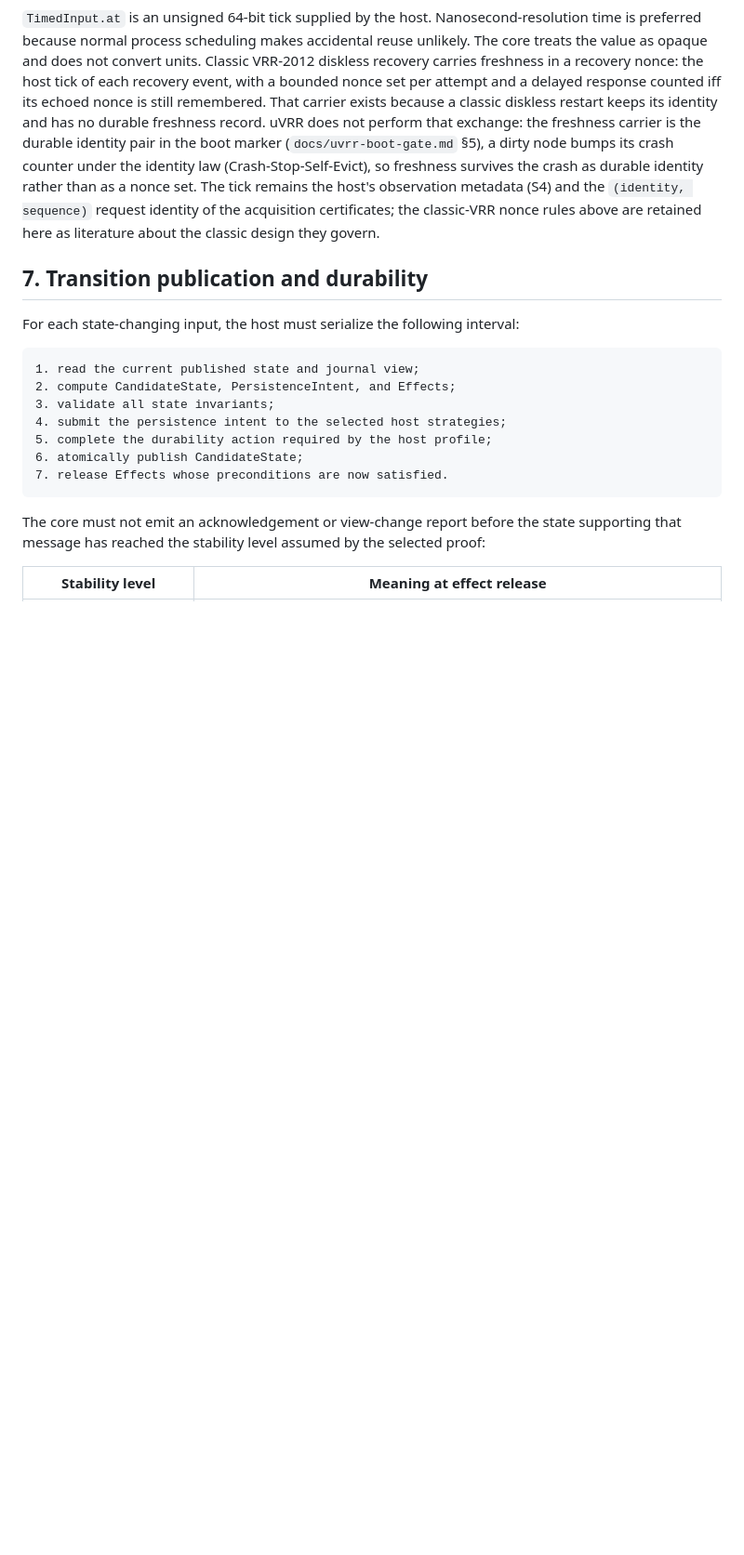
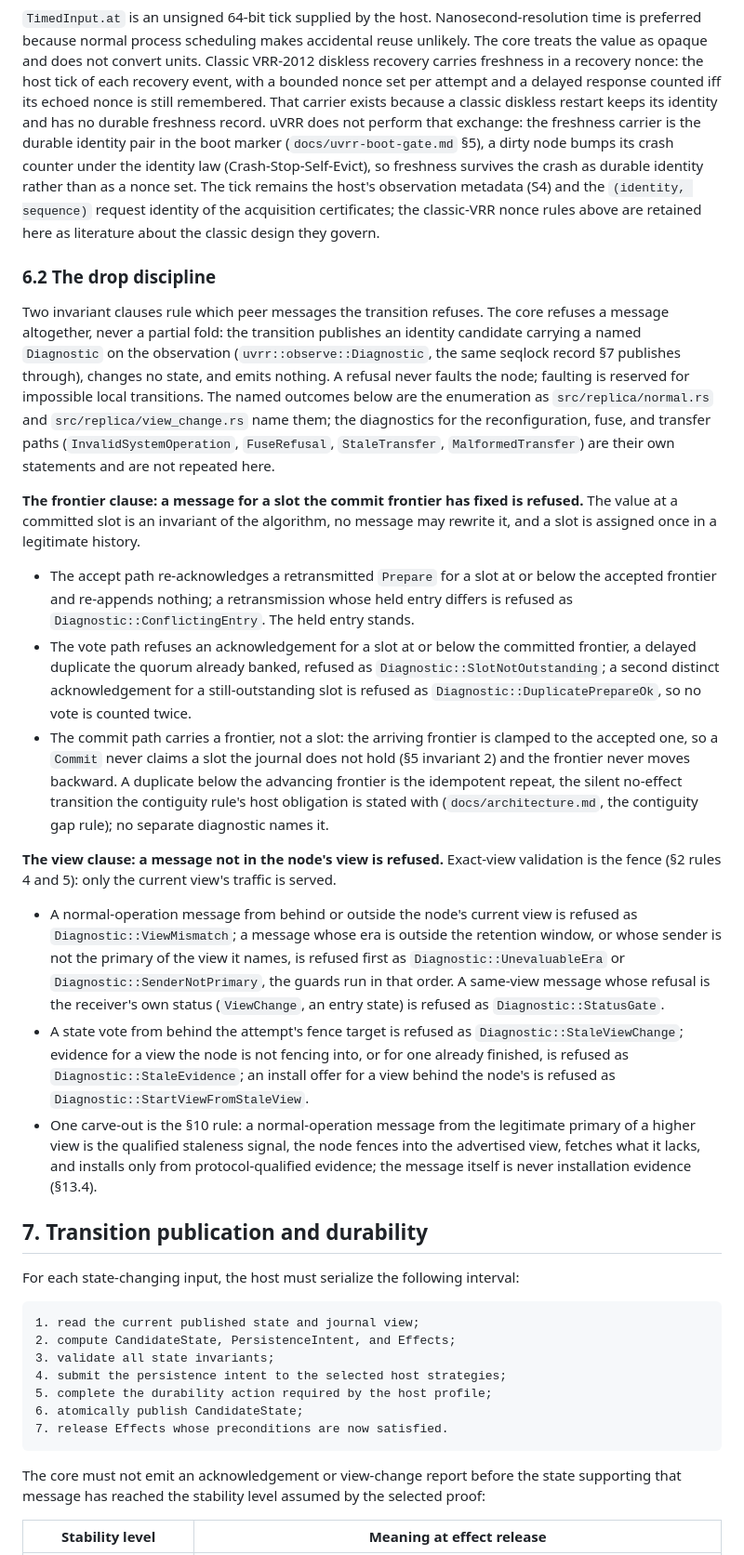
Before and after one commit to lua-lunet/uvrr-core, a Markdown page: docs/uvrr-durability-model.md, the part around the change. Shown at 93% size. Rendered like a GitHub page; blank space fills up the shorter version.

Commit message:
The drop discipline codified in the durability model's functional-core section: the frontier clause, the value at a committed slot is an invariant and a message for a slot the frontier has fixed is refused, and the view clause, exact-view validation is the fence, each with the named refuses the normal-operation and view-change handlers publish and the higher-view staleness carve-out

```diff
--- a/docs/uvrr-durability-model.md
+++ b/docs/uvrr-durability-model.md
@@ -210,6 +210,21 @@ The host may record progress, journal changes, and application changes in one wi
 `TimedInput.at` is an unsigned 64-bit tick supplied by the host. Nanosecond-resolution time is preferred because normal process scheduling makes accidental reuse unlikely. The core treats the value as opaque and does not convert units.
 Classic VRR-2012 diskless recovery carries freshness in a recovery nonce: the host tick of each recovery event, with a bounded nonce set per attempt and a delayed response counted iff its echoed nonce is still remembered. That carrier exists because a classic diskless restart keeps its identity and has no durable freshness record. uVRR does not perform that exchange: the freshness carrier is the durable identity pair in the boot marker (`docs/uvrr-boot-gate.md` §5), a dirty node bumps its crash counter under the identity law (Crash-Stop-Self-Evict), so freshness survives the crash as durable identity rather than as a nonce set. The tick remains the host's observation metadata (S4) and the `(identity, sequence)` request identity of the acquisition certificates; the classic-VRR nonce rules above are retained here as literature about the classic design they govern.
 
+### 6.2 The drop discipline
+
+Two invariant clauses rule which peer messages the transition refuses. The core refuses a message altogether, never a partial fold: the transition publishes an identity candidate carrying a named `Diagnostic` on the observation (`uvrr::observe::Diagnostic`, the same seqlock record §7 publishes through), changes no state, and emits nothing. A refusal never faults the node; faulting is reserved for impossible local transitions. The named outcomes below are the enumeration as `src/replica/normal.rs` and `src/replica/view_change.rs` name them; the diagnostics for the reconfiguration, fuse, and transfer paths (`InvalidSystemOperation`, `FuseRefusal`, `StaleTransfer`, `MalformedTransfer`) are their own statements and are not repeated here.
+
+**The frontier clause: a message for a slot the commit frontier has fixed is refused.** The value at a committed slot is an invariant of the algorithm, no message may rewrite it, and a slot is assigned once in a legitimate history.
+
+- The accept path re-acknowledges a retransmitted `Prepare` for a slot at or below the accepted frontier and re-appends nothing; a retransmission whose held entry differs is refused as `Diagnostic::ConflictingEntry`. The held entry stands.
+- The vote path refuses an acknowledgement for a slot at or below the committed frontier, a delayed duplicate the quorum already banked, refused as `Diagnostic::SlotNotOutstanding`; a second distinct acknowledgement for a still-outstanding slot is refused as `Diagnostic::DuplicatePrepareOk`, so no vote is counted twice.
+- The commit path carries a frontier, not a slot: the arriving frontier is clamped to the accepted one, so a `Commit` never claims a slot the journal does not hold (§5 invariant 2) and the frontier never moves backward. A duplicate below the advancing frontier is the idempotent repeat, the silent no-effect transition the contiguity rule's host obligation is stated with (`docs/architecture.md`, the contiguity gap rule); no separate diagnostic names it.
+
+**The view clause: a message not in the node's view is refused.** Exact-view validation is the fence (§2 rules 4 and 5): only the current view's traffic is served.
+
+- A normal-operation message from behind or outside the node's current view is refused as `Diagnostic::ViewMismatch`; a message whose era is outside the retention window, or whose sender is not the primary of the view it names, is refused first as `Diagnostic::UnevaluableEra` or `Diagnostic::SenderNotPrimary`, the guards run in that order. A same-view message whose refusal is the receiver's own status (`ViewChange`, an entry state) is refused as `Diagnostic::StatusGate`.
+- A state vote from behind the attempt's fence target is refused as `Diagnostic::StaleViewChange`; evidence for a view the node is not fencing into, or for one already finished, is refused as `Diagnostic::StaleEvidence`; an install offer for a view behind the node's is refused as `Diagnostic::StartViewFromStaleView`.
+- One carve-out is the §10 rule: a normal-operation message from the legitimate primary of a higher view is the qualified staleness signal, the node fences into the advertised view, fetches what it lacks, and installs only from protocol-qualified evidence; the message itself is never installation evidence (§13.4).
 
 ## 7. Transition publication and durability
 
```
